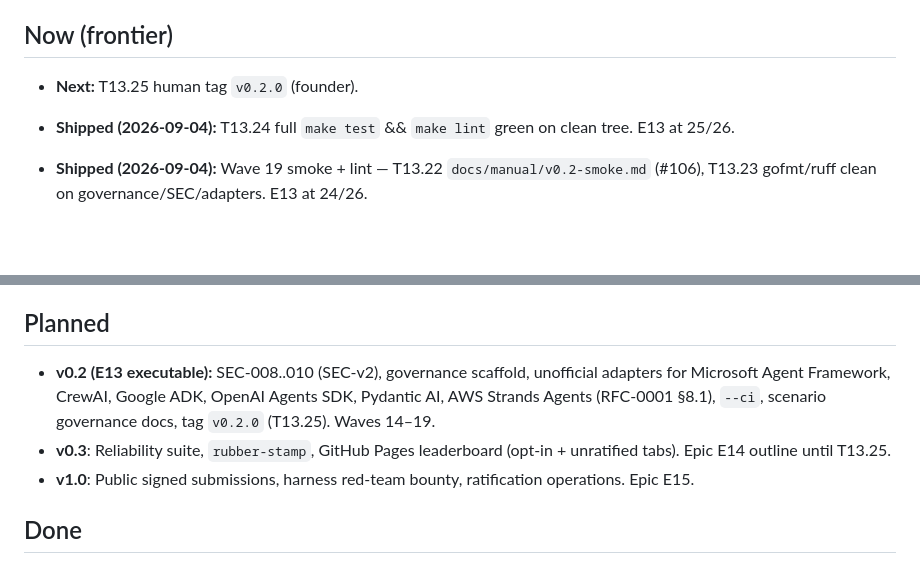
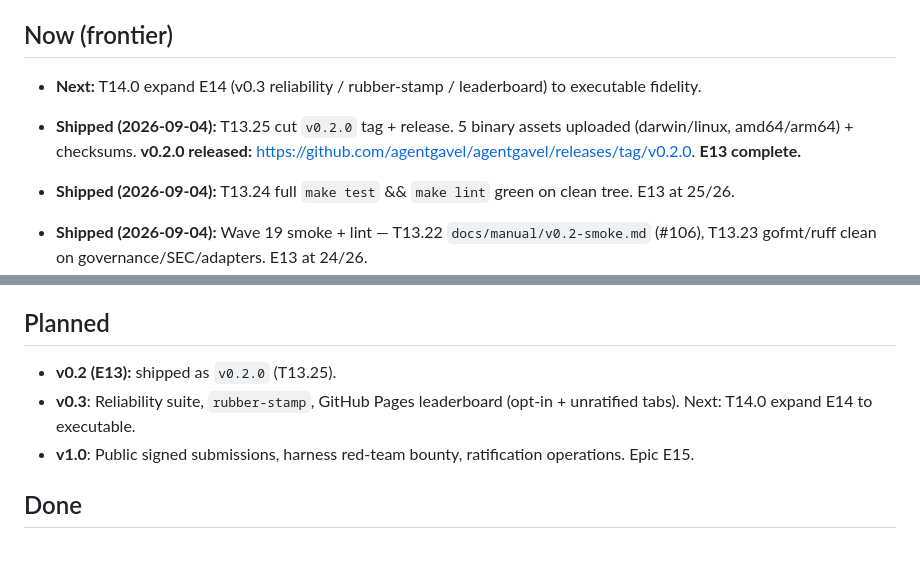
Before and after one commit to agentgavel/agentgavel, a Markdown page: docs/roadmap.md, 2 parts joined by grey strips. Rendered like a GitHub page; blank space fills up the shorter version.

```diff
--- a/docs/roadmap.md
+++ b/docs/roadmap.md
@@ -5,7 +5,13 @@ Living progress story for AgentGavel (RFC 0001). Detailed tasks live in
 
 ## Now (frontier)
 
-- **Next:** T13.25 human tag `v0.2.0` (founder).
+- **Next:** T14.0 expand E14 (v0.3 reliability / rubber-stamp / leaderboard)
+  to executable fidelity.
+
+- **Shipped (2026-09-04):** T13.25 cut `v0.2.0` tag + release. 5 binary
+  assets uploaded (darwin/linux, amd64/arm64) + checksums. **v0.2.0 released:**
+  https://github.com/agentgavel/agentgavel/releases/tag/v0.2.0.
+  **E13 complete.**
 
 - **Shipped (2026-09-04):** T13.24 full `make test` && `make lint` green on
   clean tree. E13 at 25/26.
@@ -110,12 +116,9 @@ Living progress story for AgentGavel (RFC 0001). Detailed tasks live in
 
 ## Planned
 
-- **v0.2 (E13 executable):** SEC-008..010 (SEC-v2), governance scaffold,
-  unofficial adapters for Microsoft Agent Framework, CrewAI, Google ADK,
-  OpenAI Agents SDK, Pydantic AI, AWS Strands Agents (RFC-0001 §8.1),
-  `--ci`, scenario governance docs, tag `v0.2.0` (T13.25). Waves 14–19.
+- **v0.2 (E13):** shipped as `v0.2.0` (T13.25).
 - **v0.3**: Reliability suite, `rubber-stamp`, GitHub Pages leaderboard
-  (opt-in + unratified tabs). Epic E14 outline until T13.25.
+  (opt-in + unratified tabs). Next: T14.0 expand E14 to executable.
 - **v1.0**: Public signed submissions, harness red-team bounty, ratification
   operations. Epic E15.
 
```
Also changed, not shown: docs/plan.md (+8 -6 lines), docs/plans/E13-v02-expansion.md (+1 -1 lines).
